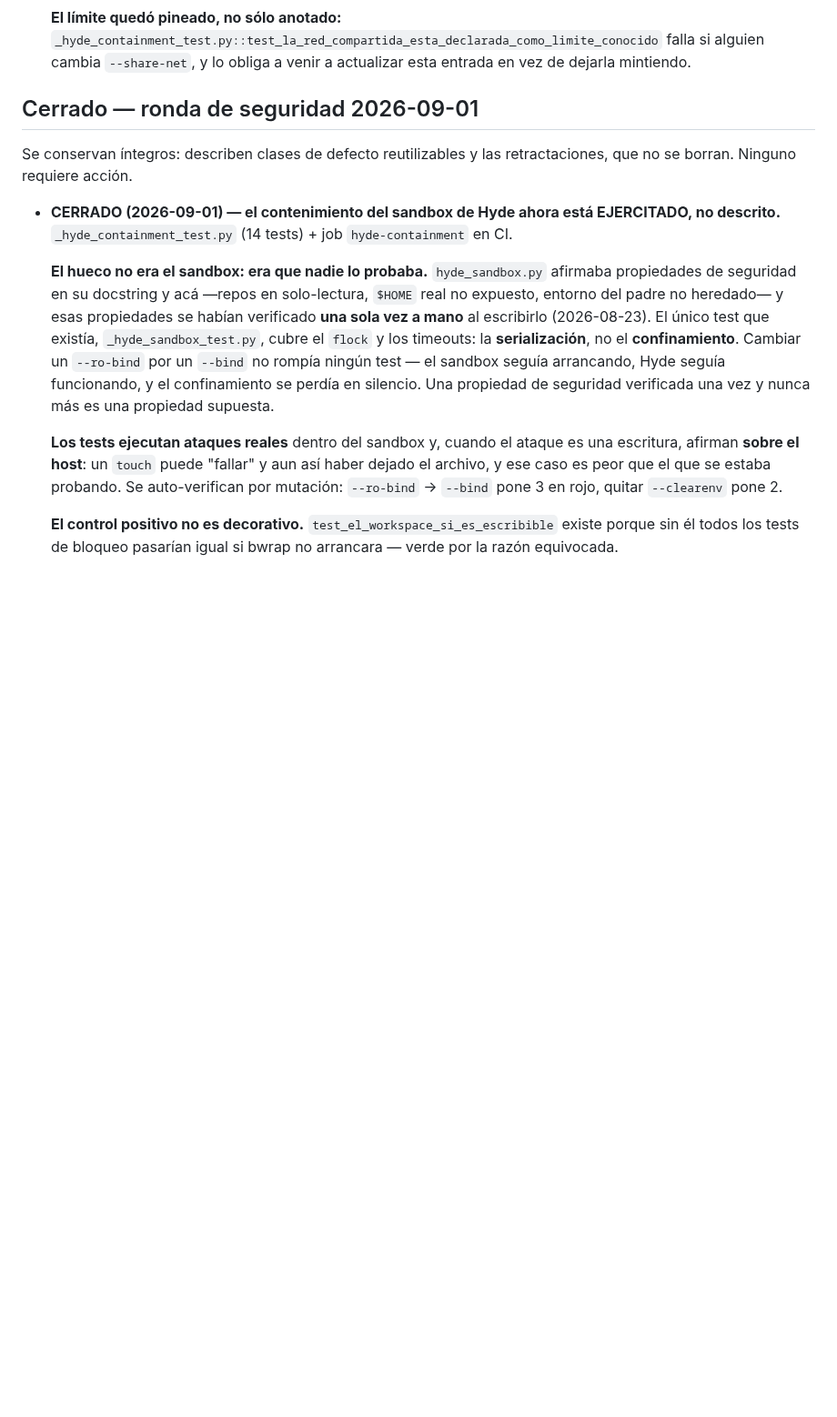
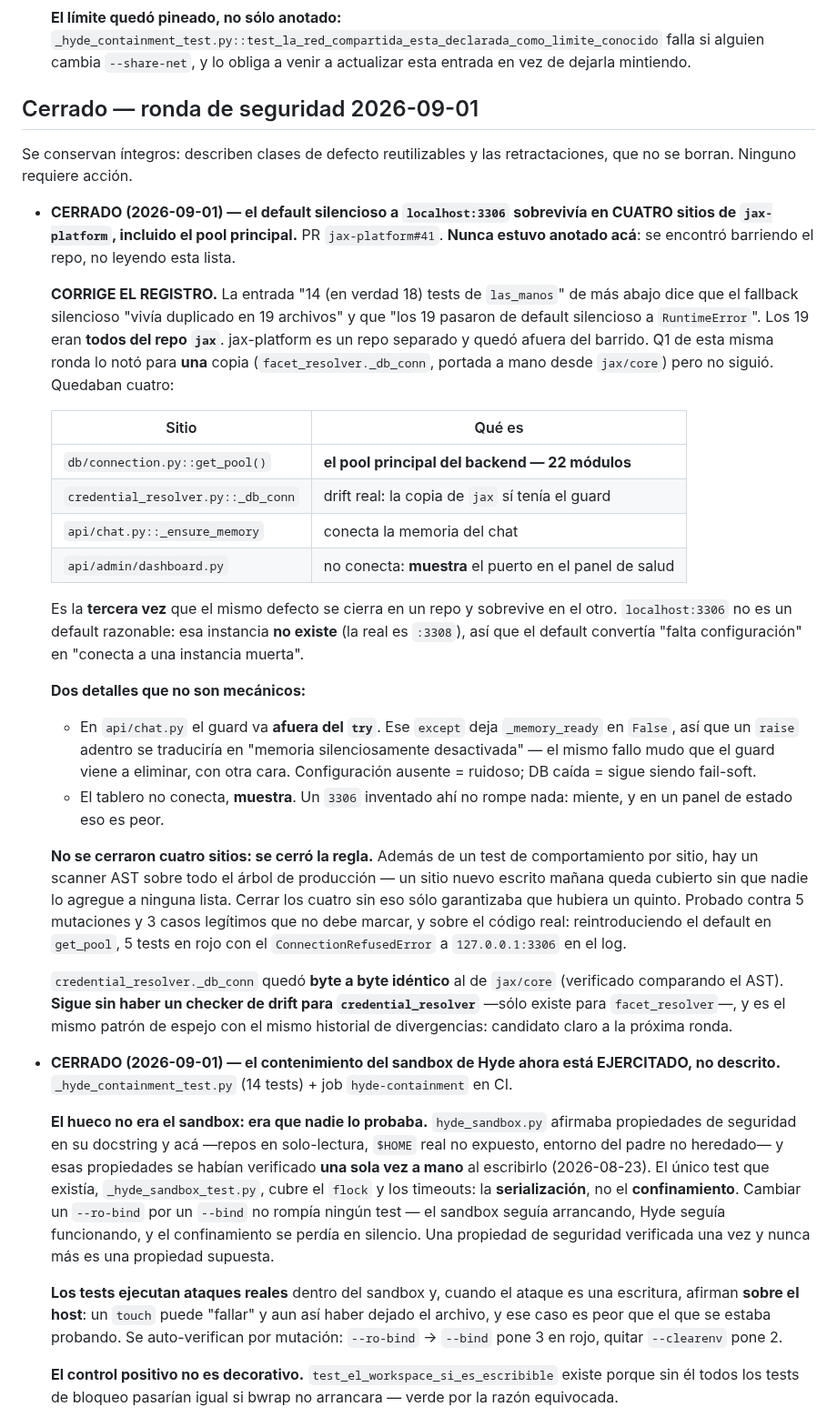
Before and after one commit to fjruizhn/Jax, a Markdown page: DEUDA.md, the part around the change. Shown at 91% size. GitHub-like rendering; blank space fills up the shorter version.

Commit message:
docs(deuda): el default a la instancia muerta seguia vivo en 4 sitios de jax-platform (#92)
jax-platform#41. Corrige el registro: la entrada que daba este patron por
cerrado hablaba de '19 archivos', y esos 19 eran todos del repo jax. Tercera vez
que el mismo defecto se cierra en un repo y sobrevive en el otro.

Queda anotado un hallazgo lateral: no hay checker de drift para
credential_resolver, solo para facet_resolver, y es el mismo patron de espejo
con el mismo historial de divergencias.


Claude-Session: https://claude.ai/code/session_01GMiZgoDhj7wTVXjKgV7q6Z

Co-authored-by: Fernando Ruiz <fernando@rich-hn.com>
Co-authored-by: Claude Opus 5 (1M context) <noreply@anthropic.com>

```diff
--- a/DEUDA.md
+++ b/DEUDA.md
@@ -203,6 +203,55 @@ su fecha de última verificación real, no una nueva.
 
 Se conservan íntegros: describen clases de defecto reutilizables y las
 retractaciones, que no se borran. Ninguno requiere acción.
+
+- **CERRADO (2026-09-01) — el default silencioso a `localhost:3306` sobrevivía
+  en CUATRO sitios de `jax-platform`, incluido el pool principal.**
+  PR `jax-platform#41`. **Nunca estuvo anotado acá**: se encontró barriendo el
+  repo, no leyendo esta lista.
+
+  **CORRIGE EL REGISTRO.** La entrada "14 (en verdad 18) tests de `las_manos`"
+  de más abajo dice que el fallback silencioso "vivía duplicado en 19 archivos"
+  y que "los 19 pasaron de default silencioso a `RuntimeError`". Los 19 eran
+  **todos del repo `jax`**. jax-platform es un repo separado y quedó afuera del
+  barrido. Q1 de esta misma ronda lo notó para **una** copia
+  (`facet_resolver._db_conn`, portada a mano desde `jax/core`) pero no siguió.
+  Quedaban cuatro:
+
+  | Sitio | Qué es |
+  |---|---|
+  | `db/connection.py::get_pool()` | **el pool principal del backend — 22 módulos** |
+  | `credential_resolver.py::_db_conn` | drift real: la copia de `jax` sí tenía el guard |
+  | `api/chat.py::_ensure_memory` | conecta la memoria del chat |
+  | `api/admin/dashboard.py` | no conecta: **muestra** el puerto en el panel de salud |
+
+  Es la **tercera vez** que el mismo defecto se cierra en un repo y sobrevive
+  en el otro. `localhost:3306` no es un default razonable: esa instancia **no
+  existe** (la real es `:3308`), así que el default convertía "falta
+  configuración" en "conecta a una instancia muerta".
+
+  **Dos detalles que no son mecánicos:**
+  - En `api/chat.py` el guard va **afuera del `try`**. Ese `except` deja
+    `_memory_ready` en `False`, así que un `raise` adentro se traduciría en
+    "memoria silenciosamente desactivada" — el mismo fallo mudo que el guard
+    viene a eliminar, con otra cara. Configuración ausente = ruidoso; DB caída
+    = sigue siendo fail-soft.
+  - El tablero no conecta, **muestra**. Un `3306` inventado ahí no rompe nada:
+    miente, y en un panel de estado eso es peor.
+
+  **No se cerraron cuatro sitios: se cerró la regla.** Además de un test de
+  comportamiento por sitio, hay un scanner AST sobre todo el árbol de
+  producción — un sitio nuevo escrito mañana queda cubierto sin que nadie lo
+  agregue a ninguna lista. Cerrar los cuatro sin eso sólo garantizaba que
+  hubiera un quinto. Probado contra 5 mutaciones y 3 casos legítimos que no
+  debe marcar, y sobre el código real: reintroduciendo el default en
+  `get_pool`, 5 tests en rojo con el `ConnectionRefusedError` a
+  `127.0.0.1:3306` en el log.
+
+  `credential_resolver._db_conn` quedó **byte a byte idéntico** al de
+  `jax/core` (verificado comparando el AST). **Sigue sin haber un checker de
+  drift para `credential_resolver`** —sólo existe para `facet_resolver`—, y es
+  el mismo patrón de espejo con el mismo historial de divergencias: candidato
+  claro a la próxima ronda.
 
 - **CERRADO (2026-09-01) — el contenimiento del sandbox de Hyde ahora está
   EJERCITADO, no descrito.** `_hyde_containment_test.py` (14 tests) + job
```
